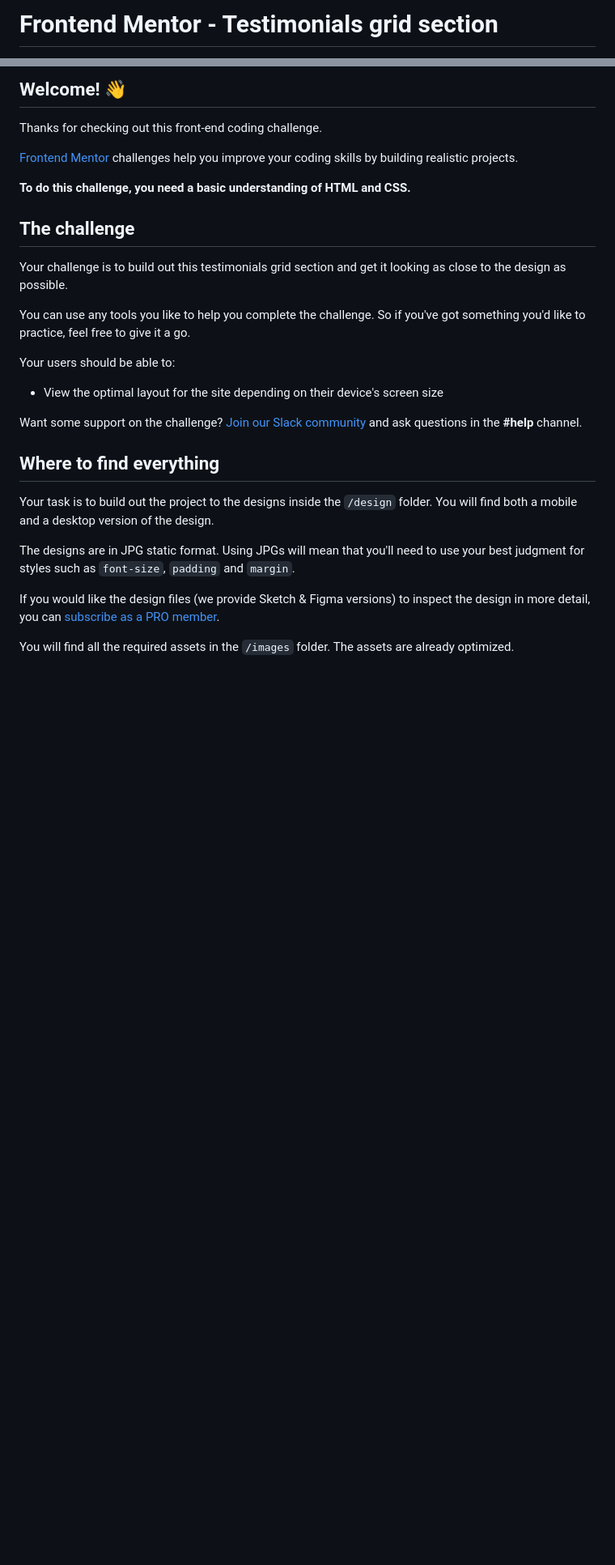
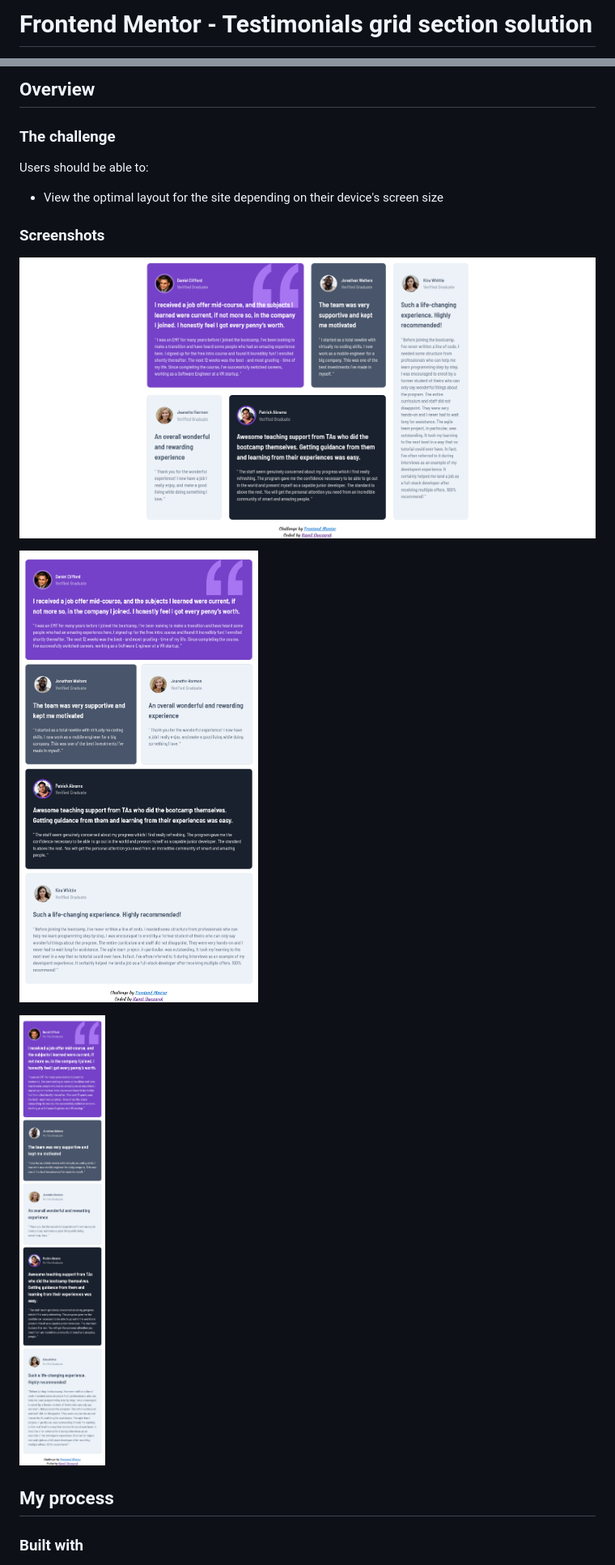
Before and after one commit to Owczarek-Kamil/FrontEndMentor-Testimonials_Grid_Section, a Markdown page: README.md, 2 parts joined by grey strips. Shown: that part at 81% size. Drawn GitHub-style; pictures changed too: design/Testimonials grid section - Desktop.png (added), design/Testimonials grid section - Mobile.png (added), design/Testimonials grid section - Tablets.png (added); blank space fills up the shorter version.

Commit message:
Add title in index.html, exclude design folder from .gitignore, add screenshoots of final design

```diff
--- a/README.md
+++ b/README.md
@@ -1,2 +1,2 @@
-# Frontend Mentor - Testimonials grid section
+# Frontend Mentor - Testimonials grid section solution
 
@@ -4,31 +4,21 @@
 
-## Welcome! 👋
+## Overview
 
-Thanks for checking out this front-end coding challenge.
+### The challenge
 
-[Frontend Mentor](https://www.frontendmentor.io) challenges help you improve your coding skills by building realistic projects.
-
-**To do this challenge, you need a basic understanding of HTML and CSS.**
-
-## The challenge
-
-Your challenge is to build out this testimonials grid section and get it looking as close to the design as possible.
-
-You can use any tools you like to help you complete the challenge. So if you've got something you'd like to practice, feel free to give it a go.
-
-Your users should be able to:
+Users should be able to:
 
 - View the optimal layout for the site depending on their device's screen size
 
-Want some support on the challenge? [Join our Slack community](https://www.frontendmentor.io/slack) and ask questions in the **#help** channel.
+### Screenshots
 
-## Where to find everything
+![Screenshoot of the desktop view](/design/Testimonials%20grid%20section%20-%20Desktop.png?raw=true 'Desktop View')
 
-Your task is to build out the project to the designs inside the `/design` folder. You will find both a mobile and a desktop version of the design.
+![Screenshoot of the tablet view](/design/Testimonials%20grid%20section%20-%20Tablets.png?raw=true 'Tablet View')
 
-The designs are in JPG static format. Using JPGs will mean that you'll need to use your best judgment for styles such as `font-size`, `padding` and `margin`.
+![Screenshoot of the mobile view](/design/Testimonials%20grid%20section%20-%20Mobile.png?raw=true 'Mobile View')
 
-If you would like the design files (we provide Sketch & Figma versions) to inspect the design in more detail, you can [subscribe as a PRO member](https://www.frontendmentor.io/pro).
+## My process
 
-You will find all the required assets in the `/images` folder. The assets are already optimized.
+### Built with
 
```
Also changed, not shown: other parts of README.md (+10 -55 lines), 2 other files.
